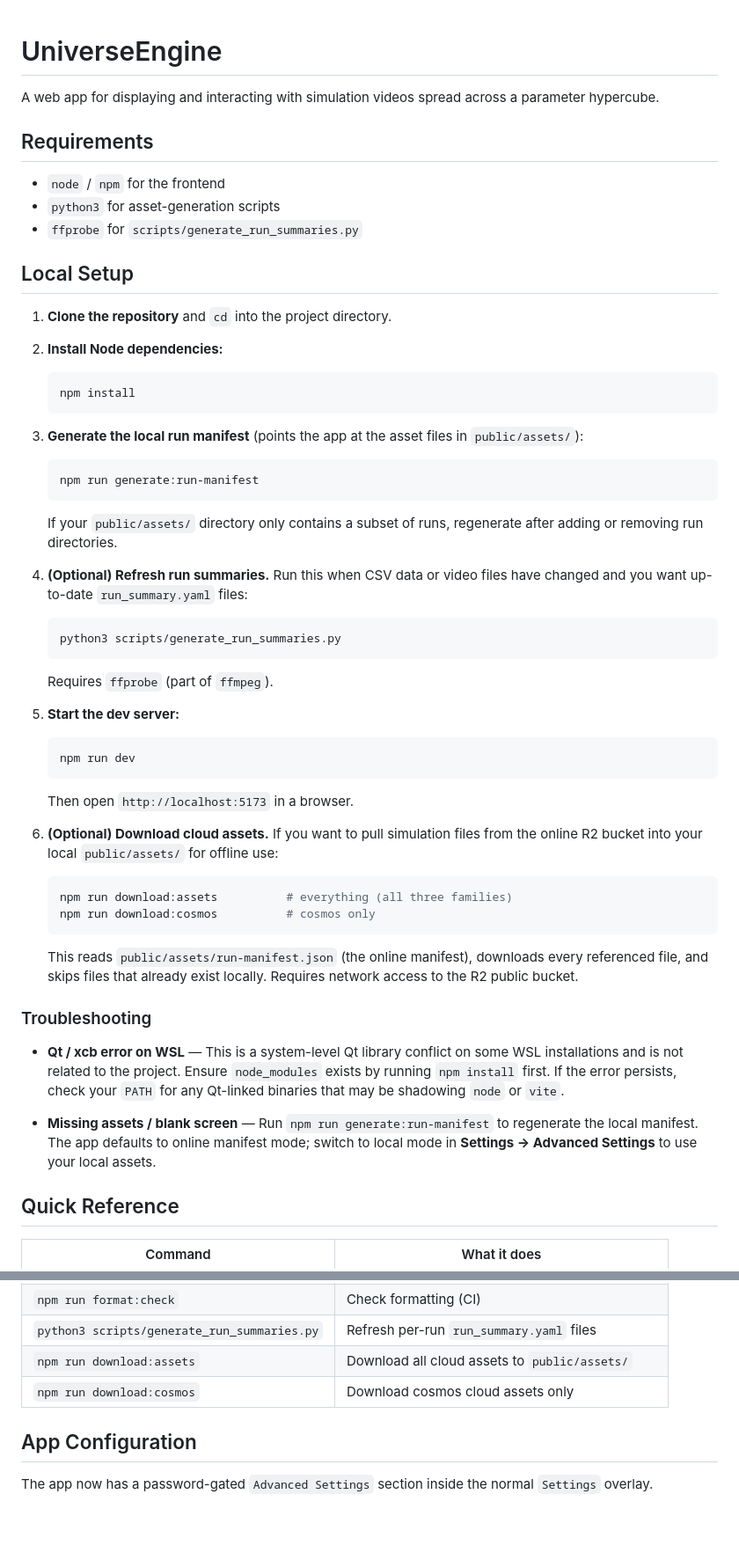
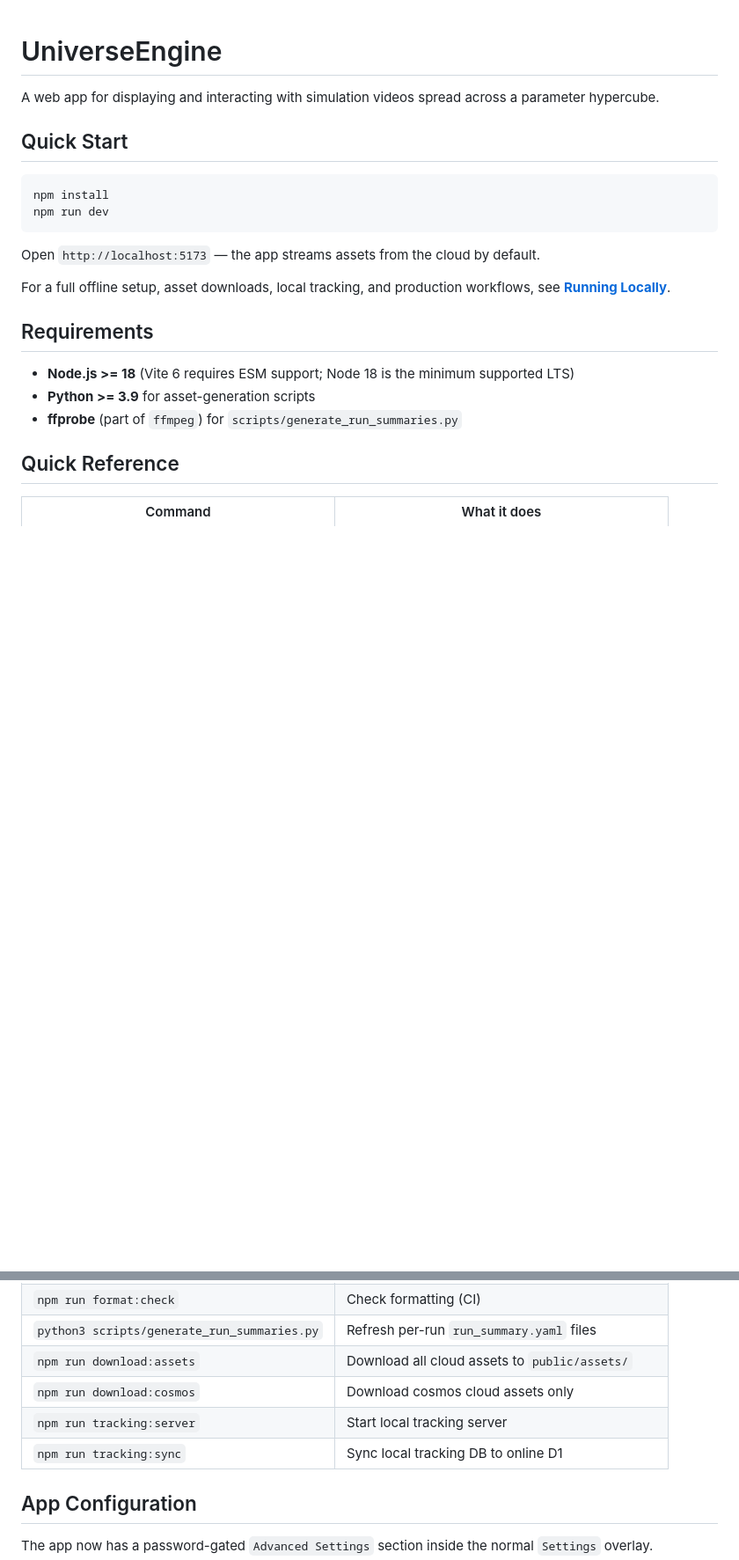
Before and after one commit to UniverseMakers/UniverseEngine, a Markdown page: README.md, 2 parts joined by grey strips. Shown at 88% size. Rendered like a GitHub page; blank space fills up the shorter version.

Commit message:
Running locally instructions

````diff
--- a/README.md
+++ b/README.md
@@ -2,70 +2,23 @@
 
 A web app for displaying and interacting with simulation videos spread across a parameter hypercube.
 
+## Quick Start
+
+```bash
+npm install
+npm run dev
+```
+
+Open `http://localhost:5173` — the app streams assets from the cloud by default.
+
+For a full offline setup, asset downloads, local tracking, and production
+workflows, see **[Running Locally](./running_locally.md)**.
+
 ## Requirements
 
-- `node` / `npm` for the frontend
-- `python3` for asset-generation scripts
-- `ffprobe` for `scripts/generate_run_summaries.py`
-
-## Local Setup
-
-1. **Clone the repository** and `cd` into the project directory.
-
-2. **Install Node dependencies:**
-
-   ```bash
-   npm install
-   ```
-
-3. **Generate the local run manifest** (points the app at the asset files in `public/assets/`):
-
-   ```bash
-   npm run generate:run-manifest
-   ```
-
-   If your `public/assets/` directory only contains a subset of runs, regenerate after
-   adding or removing run directories.
-
-4. **(Optional) Refresh run summaries.** Run this when CSV data or video files have
-   changed and you want up-to-date `run_summary.yaml` files:
-
-   ```bash
-   python3 scripts/generate_run_summaries.py
-   ```
-
-   Requires `ffprobe` (part of `ffmpeg`).
-
-5. **Start the dev server:**
-
-   ```bash
-   npm run dev
-   ```
-
-   Then open `http://localhost:5173` in a browser.
-
-6. **(Optional) Download cloud assets.** If you want to pull simulation files
-   from the online R2 bucket into your local ``public/assets/`` for offline use:
-
-   ```bash
-   npm run download:assets          # everything (all three families)
-   npm run download:cosmos          # cosmos only
-   ```
-
-   This reads ``public/assets/run-manifest.json`` (the online manifest), downloads
-   every referenced file, and skips files that already exist locally. Requires
-   network access to the R2 public bucket.
-
-### Troubleshooting
-
-- **Qt / xcb error on WSL** — This is a system-level Qt library conflict on some WSL
-  installations and is not related to the project. Ensure `node_modules` exists by
-  running `npm install` first. If the error persists, check your `PATH` for any
-  Qt-linked binaries that may be shadowing `node` or `vite`.
-
-- **Missing assets / blank screen** — Run `npm run generate:run-manifest` to
-  regenerate the local manifest. The app defaults to online manifest mode; switch to
-  local mode in **Settings → Advanced Settings** to use your local assets.
+- **Node.js >= 18** (Vite 6 requires ESM support; Node 18 is the minimum supported LTS)
+- **Python >= 3.9** for asset-generation scripts
+- **ffprobe** (part of `ffmpeg`) for `scripts/generate_run_summaries.py`
 
 ## Quick Reference
 
@@ -80,6 +33,8 @@ A web app for displaying and interacting with simulation videos spread across a
 | `python3 scripts/generate_run_summaries.py` | Refresh per-run `run_summary.yaml` files |
 | `npm run download:assets` | Download all cloud assets to `public/assets/` |
 | `npm run download:cosmos` | Download cosmos cloud assets only |
+| `npm run tracking:server` | Start local tracking server |
+| `npm run tracking:sync` | Sync local tracking DB to online D1 |
 
 ## App Configuration
 
````
Also changed, not shown: running_locally.md (added, +216 -0 lines).
